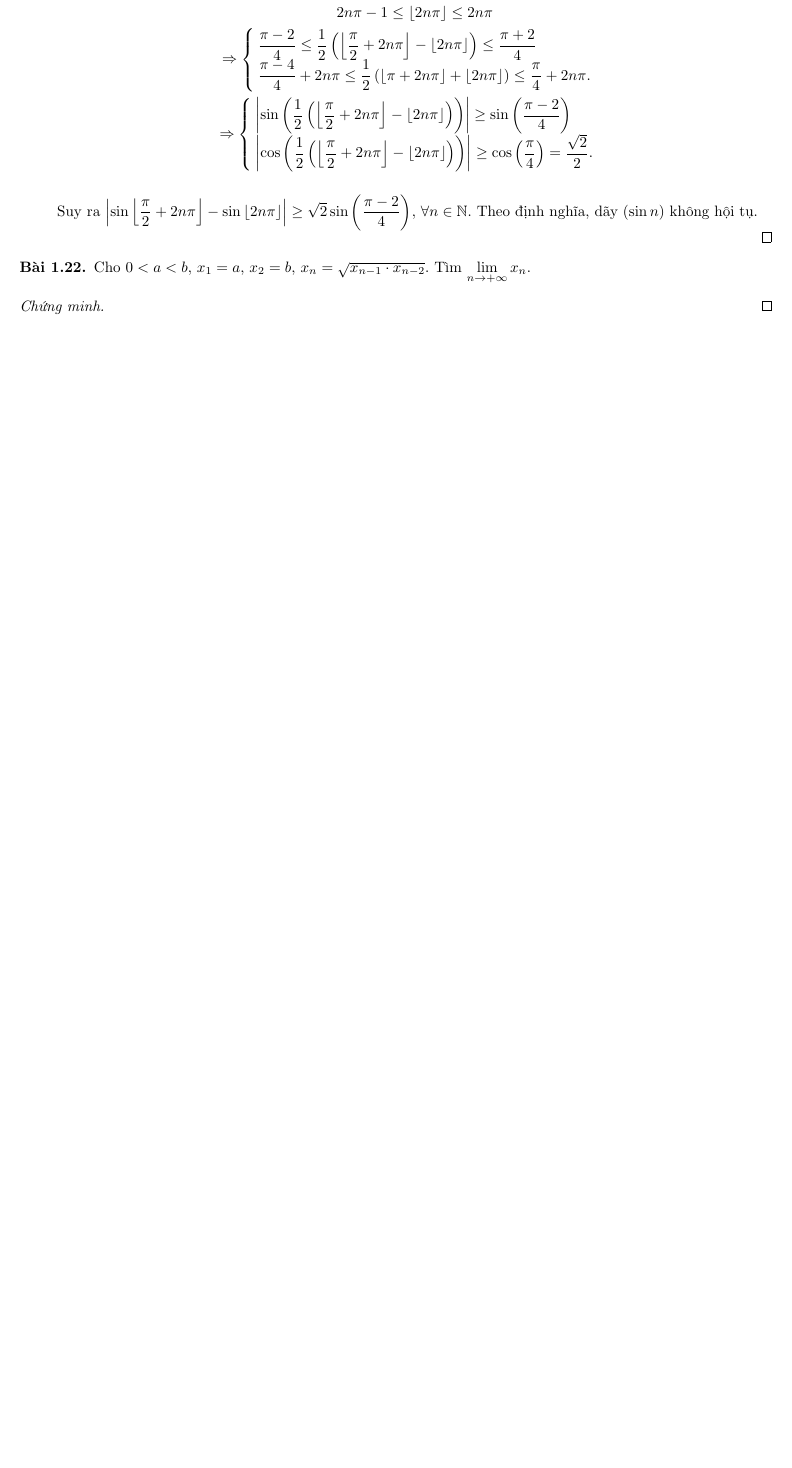
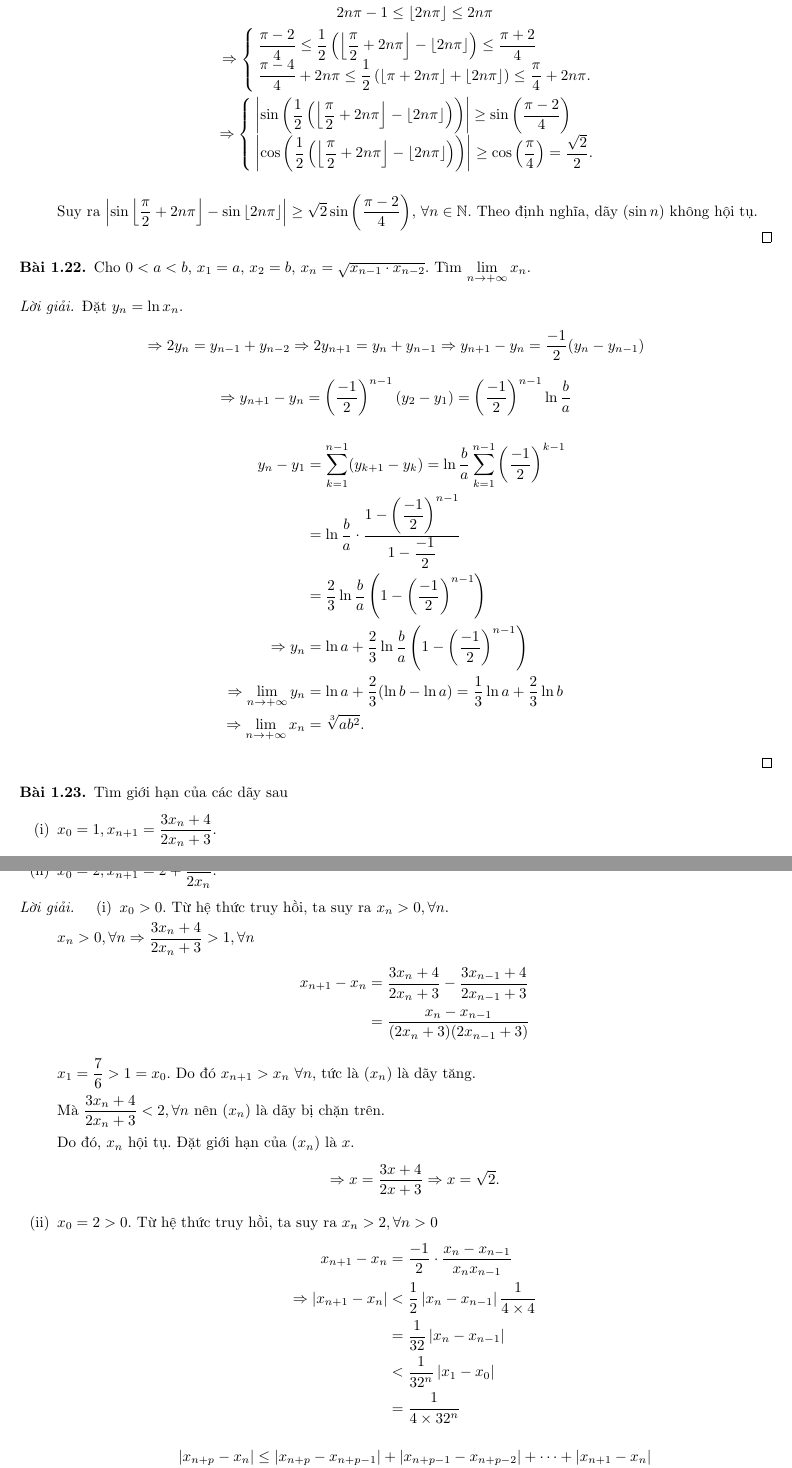
Before and after one commit to duong-ngo/mathematik, a LaTeX document (analysis/main.tex, which reads analysis/chapter1/chapter1.tex): part of page 14 of 14 before the commit and two parts of pages 14 and 15 of 16 after it, the two joined at a grey line, cut so that both start at the same text, the shorter picture padded with empty space. Compiled offline with pdfLaTeX.

Commit message:
Analysis, chapter 1, exercise 22, 23, 25

```diff
--- a/analysis/chapter1/chapter1.tex
+++ b/analysis/chapter1/chapter1.tex
@@ -607,3 +607,58 @@
     Cho $0 < a < b$, $x_{1} = a$, $x_{2} = b$, $x_{n} = \sqrt{x_{n-1}\cdot x_{n-2}}$. Tìm $\lim\limits_{n\to+\infty} x_{n}$.
 \end{exercise}
 
+\begin{proof}[Lời giải]
+    \par Đặt $y_{n} = \ln x_{n}$.
+    \[
+        \Rightarrow 2y_{n} = y_{n-1} + y_{n-2}\Rightarrow 2y_{n+1} = y_{n} + y_{n-1} \Rightarrow y_{n+1} - y_{n} = \dfrac{-1}{2}(y_{n} - y_{n-1})
+    \]
+    \[
+        \Rightarrow y_{n+1} - y_{n} = \left(\dfrac{-1}{2}\right)^{n-1}(y_{2} - y_{1}) = \left(\dfrac{-1}{2}\right)^{n-1}\ln\dfrac{b}{a}
+    \]
+    \begin{align*}
+        y_{n} - y_{1} &= \sum^{n-1}_{k=1}(y_{k+1} - y_{k}) = \ln\dfrac{b}{a}\sum^{n-1}_{k=1}\left(\dfrac{-1}{2}\right)^{k-1} \\
+                      &= \ln\dfrac{b}{a}\cdot\dfrac{1 - \left(\dfrac{-1}{2}\right)^{n-1}}{1 - \dfrac{-1}{2}} \\
+                      &= \dfrac{2}{3}\ln\dfrac{b}{a}\left(1 - \left(\dfrac{-1}{2}\right)^{n-1}\right) \\
+    \Rightarrow y_{n} &= \ln a + \dfrac{2}{3}\ln\dfrac{b}{a}\left(1 - \left(\dfrac{-1}{2}\right)^{n-1}\right) \\
+    \Rightarrow \lim\limits_{n\to+\infty}y_{n} &= \ln a + \dfrac{2}{3}(\ln b - \ln a) = \dfrac{1}{3}\ln a + \dfrac{2}{3}\ln b \\
+    \Rightarrow \lim\limits_{n\to+\infty}x_{n} &= \sqrt[3]{ab^{2}}.
+    \end{align*}
+\end{proof}
+
+\begin{exercise}
+    \par Tìm giới hạn của các dãy sau
+    \begin{enumerate}[label = (\roman*)]
+        \item $x_{0} = 1, x_{n+1} = \dfrac{3x_{n} + 4}{2x_{n} + 3}$.
+        \item $x_{0} = 2, x_{n+1} = 2 + \dfrac{1}{2x_{n}}$.
+    \end{enumerate}
+\end{exercise}
+
+\begin{proof}[Lời giải]
+    \begin{enumerate}[label = (\roman*)]
+        \item $x_{0} > 0$. Từ hệ thức truy hồi, ta suy ra $x_{n} > 0, \forall n$.
+            \par $x_{n} > 0, \forall n\Rightarrow\dfrac{3x_{n} + 4}{2x_{n} + 3} > 1, \forall n$
+            \begin{align*}
+                x_{n+1} - x_{n} & = \dfrac{3x_{n} + 4}{2x_{n} + 3} - \dfrac{3x_{n-1} + 4}{2x_{n-1} + 3} \\
+                                & = \dfrac{x_{n} - x_{n-1}}{(2x_{n} + 3)(2x_{n-1} + 3)}
+            \end{align*}
+            \par $x_{1} = \dfrac{7}{6} > 1 = x_{0}$. Do đó $x_{n+1} > x_{n}\ \forall n$, tức là $(x_{n})$ là dãy tăng.
+            \par Mà $\dfrac{3x_{n} + 4}{2x_{n} + 3} < 2, \forall n$ nên $(x_{n})$ là dãy bị chặn trên.
+            \par Do đó, $x_{n}$ hội tụ. Đặt giới hạn của $(x_{n})$ là $x$.
+            \[
+                \Rightarrow x = \dfrac{3x + 4}{2x + 3} \Rightarrow x = \sqrt{2}.
+            \]
+        \item $x_{0} = 2 > 0$. Từ  hệ thức truy hồi, ta suy ra $x_{n} > 2, \forall n > 0$
+            \begin{align*}
+                x_{n+1} - x_{n} &= \dfrac{-1}{2}\cdot\dfrac{x_{n} - x_{n-1}}{x_{n}x_{n-1}} \\
+                \Rightarrow \abs{x_{n+1} - x_{n}} &< \dfrac{1}{2}\abs{x_{n} - x_{n-1}}\dfrac{1}{4\times 4} \\
+                                                  &= \dfrac{1}{32}\abs{x_{n} - x_{n-1}} \\
+                                                  &< \dfrac{1}{32^{n}}\abs{x_{1} - x_{0}} \\
+                                                  &= \dfrac{1}{4\times 32^{n}}
+            \end{align*}
+            \begin{align*}
+                \abs{x_{n+p} - x_{n}} &\leq \abs{x_{n+p} - x_{n+p-1}} + \abs{x_{n+p-1} - x_{n+p-2}} + \cdots + \abs{x_{n+1} - x_{n}} \\
+                                      & < \dfrac{1}{4}\left(\dfrac{1}{32^{n+p-1}} + \dfrac{1}{32^{n+p-2}} + \cdots + \dfrac{1}{32^{n}}\right) \\
+                                      & = \dfrac{1}{4\times 32^{n}}\left(1 + \dfrac{1}{32} + \cdots + \dfrac{1}{32^{p-1}}\right) \\
+                                      & = \dfrac{1}{4\times 32^{n}} \cdot\dfrac{1 - \dfrac{1}{32^{p}}}{1 - \dfrac{1}{32}} < \dfrac{1}{4\times 32^{n}}\cdot \dfrac{32}{31} \\
+                                      & = \dfrac{1}{4\times 31\times 32^{n-1}} < \dfrac{1}{4^{n}}
+            \end{align*}
```
Also changed, not shown: analysis/chapter1/chapter1.tex (45 more changed lines).
